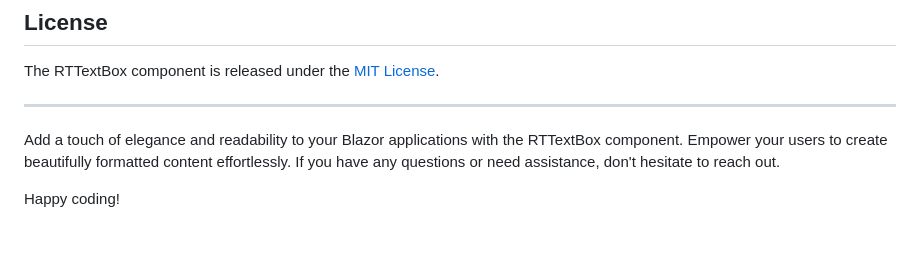
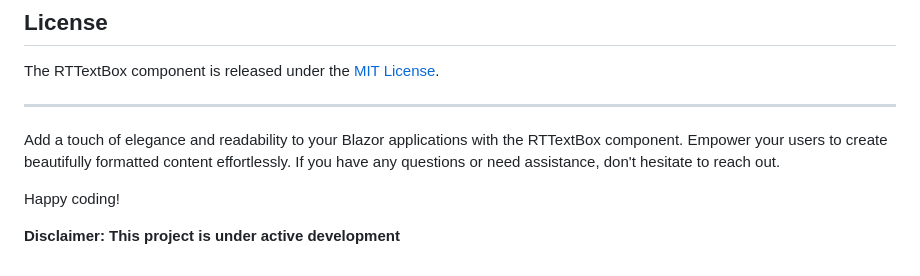
Before and after one commit to MuathZahir/blazor-richtext, a Markdown page: README.md, the part around the change. Drawn GitHub-style; blank space fills up the shorter version.

```diff
--- a/README.md
+++ b/README.md
@@ -74,3 +74,6 @@ The RTTextBox component is released under the [MIT License](LICENSE).
 Add a touch of elegance and readability to your Blazor applications with the RTTextBox component. Empower your users to create beautifully formatted content effortlessly. If you have any questions or need assistance, don't hesitate to reach out.
 
 Happy coding!
+
+
+**Disclaimer: This project is under active development**
```
